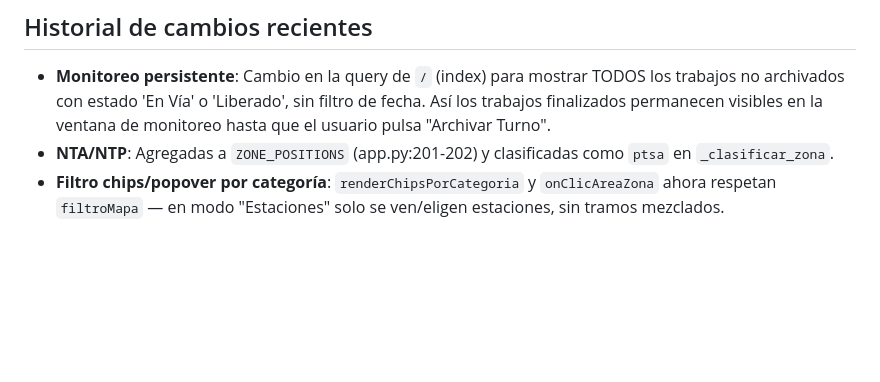
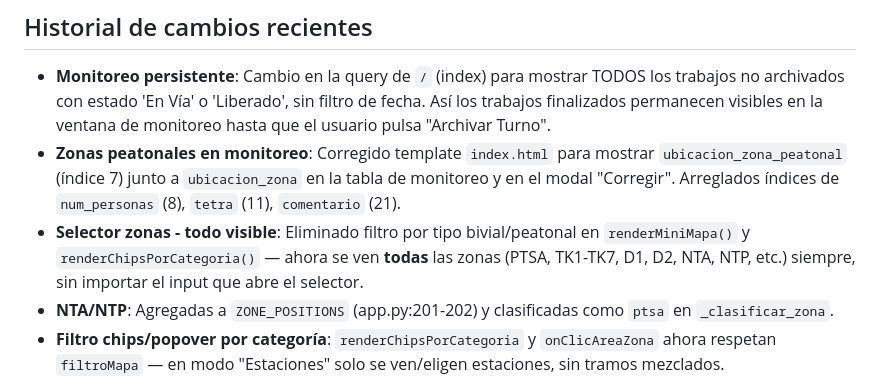
Before and after one commit to ArdalaxDown/pco-app, a Markdown page: AGENTS.md, the part around the change. Drawn GitHub-style; blank space fills up the shorter version.

Commit message:
AGENTS.md: actualizar historial con fix zonas peatonales en monitoreo

```diff
--- a/AGENTS.md
+++ b/AGENTS.md
@@ -113,6 +113,8 @@ Ruta: **`/api/zonas_catalogo` → `index.html` modal `#modalSelectorZona`**
 ## Historial de cambios recientes
 
 - **Monitoreo persistente**: Cambio en la query de `/` (index) para mostrar TODOS los trabajos no archivados con estado 'En Vía' o 'Liberado', sin filtro de fecha. Así los trabajos finalizados permanecen visibles en la ventana de monitoreo hasta que el usuario pulsa "Archivar Turno".
+- **Zonas peatonales en monitoreo**: Corregido template `index.html` para mostrar `ubicacion_zona_peatonal` (índice 7) junto a `ubicacion_zona` en la tabla de monitoreo y en el modal "Corregir". Arreglados índices de `num_personas` (8), `tetra` (11), `comentario` (21).
+- **Selector zonas - todo visible**: Eliminado filtro por tipo bivial/peatonal en `renderMiniMapa()` y `renderChipsPorCategoria()` — ahora se ven **todas** las zonas (PTSA, TK1-TK7, D1, D2, NTA, NTP, etc.) siempre, sin importar el input que abre el selector.
 - **NTA/NTP**: Agregadas a `ZONE_POSITIONS` (app.py:201-202) y clasificadas como `ptsa` en `_clasificar_zona`.
 - **Filtro chips/popover por categoría**: `renderChipsPorCategoria` y `onClicAreaZona` ahora respetan `filtroMapa` — en modo "Estaciones" solo se ven/eligen estaciones, sin tramos mezclados.
 - **Acceso a vía en importación**: Tanto en `importar_excel` como `importar_texto` y `_parsear_fila_fija`, ahora se salta filas solo si `acceso == 'NO'`; antes solo aceptaba `'SI'`. `estado` debe ser `'AUTORIZADA'` (antes era `'CONFIRMADA'`).
```
